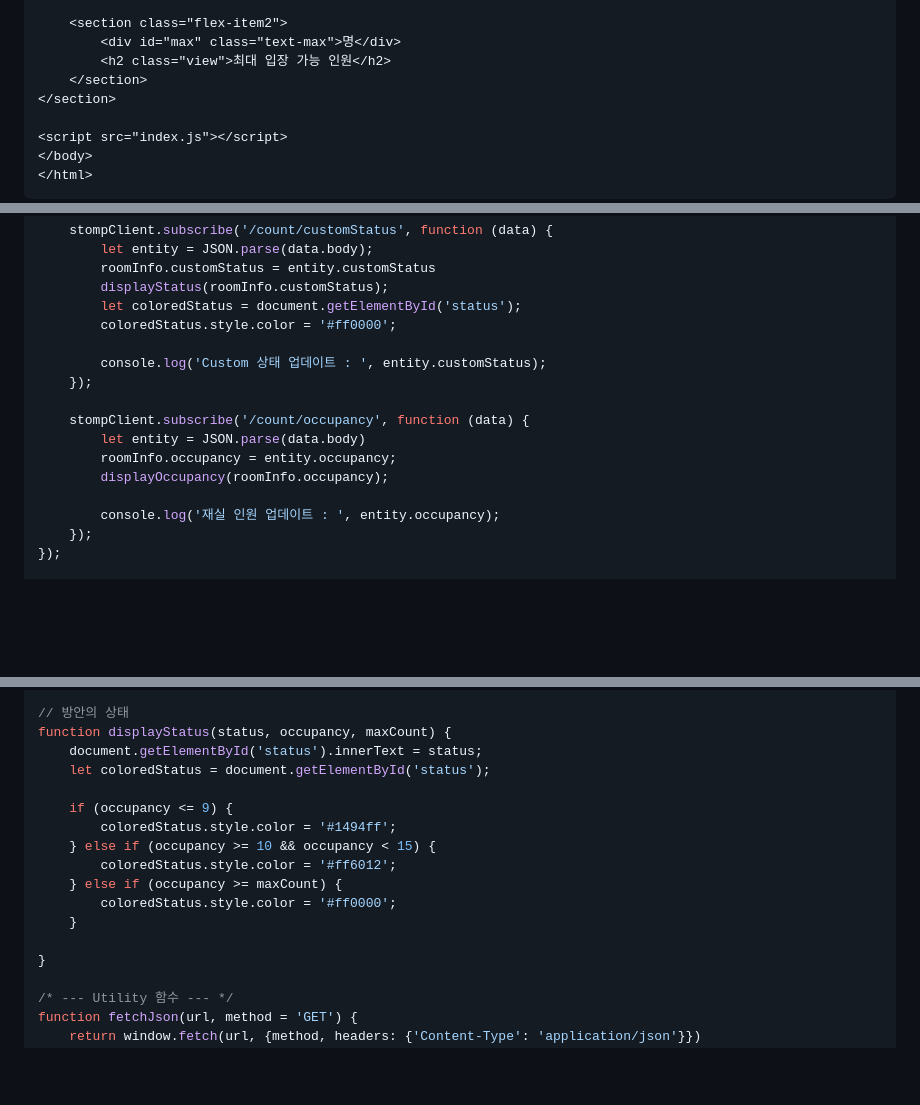
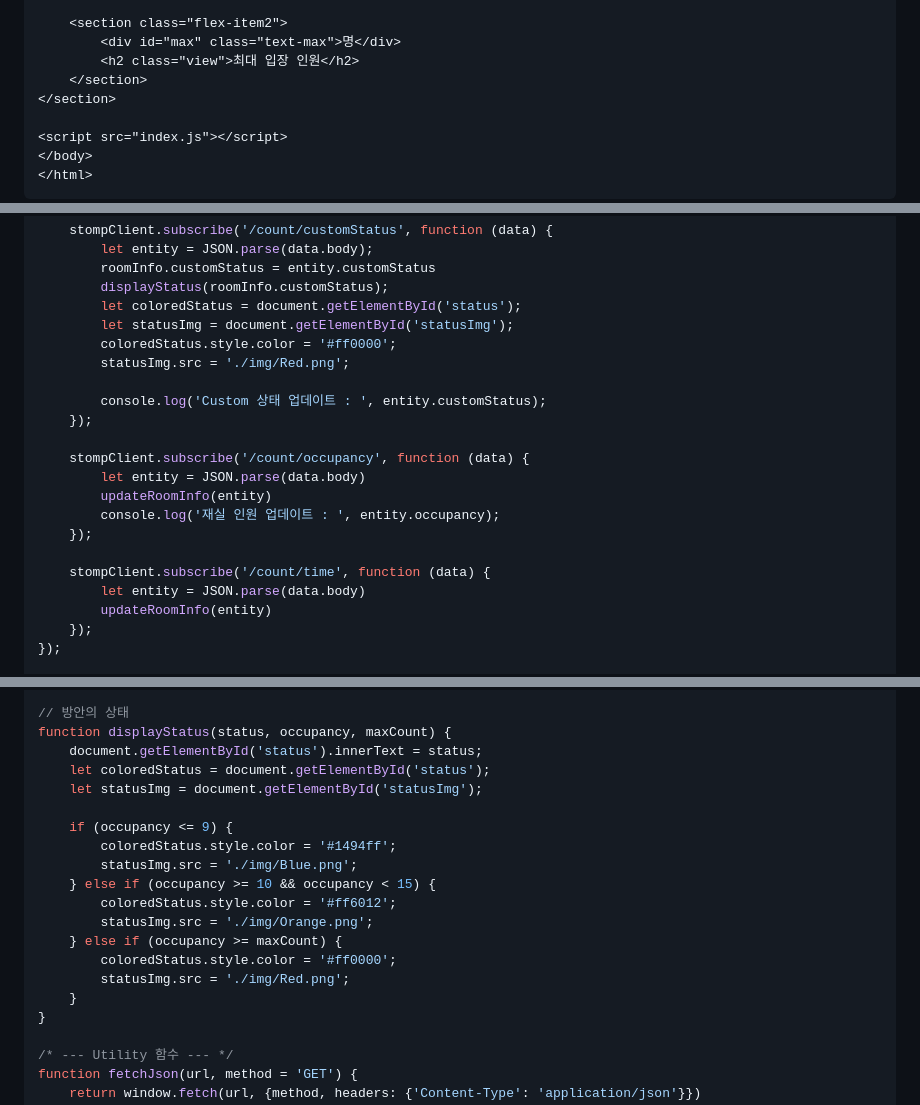
Before and after one commit to spacedustz/Access-Control, a Markdown page: Description/DefaultPage.md, 3 parts joined by grey strips. Drawn GitHub-style; blank space fills up the shorter version.

Commit message:
DefaultPage 디자인 수정

```diff
--- a/Description/DefaultPage.md
+++ b/Description/DefaultPage.md
@@ -57,7 +59,7 @@ public class ViewController {
 
     <section class="flex-item2">
         <div id="max" class="text-max">명</div>
-        <h2 class="view">최대 입장 가능 인원</h2>
+        <h2 class="view">최대 입장 인원</h2>
     </section>
 </section>
 
@@ -95,17 +97,22 @@ stompClient.connect({}, (frame) => {
         roomInfo.customStatus = entity.customStatus
         displayStatus(roomInfo.customStatus);
         let coloredStatus = document.getElementById('status');
+        let statusImg = document.getElementById('statusImg');
         coloredStatus.style.color = '#ff0000';
+        statusImg.src = './img/Red.png';
 
         console.log('Custom 상태 업데이트 : ', entity.customStatus);
     });
 
     stompClient.subscribe('/count/occupancy', function (data) {
         let entity = JSON.parse(data.body)
-        roomInfo.occupancy = entity.occupancy;
-        displayOccupancy(roomInfo.occupancy);
+        updateRoomInfo(entity)
+        console.log('재실 인원 업데이트 : ', entity.occupancy);
+    });
 
-        console.log('재실 인원 업데이트 : ', entity.occupancy);
+    stompClient.subscribe('/count/time', function (data) {
+        let entity = JSON.parse(data.body)
+        updateRoomInfo(entity)
     });
 });
 
@@ -173,15 +180,18 @@ function displayOccupancy(occupancy) {
 function displayStatus(status, occupancy, maxCount) {
     document.getElementById('status').innerText = status;
     let coloredStatus = document.getElementById('status');
+    let statusImg = document.getElementById('statusImg');
 
     if (occupancy <= 9) {
         coloredStatus.style.color = '#1494ff';
+        statusImg.src = './img/Blue.png';
     } else if (occupancy >= 10 && occupancy < 15) {
         coloredStatus.style.color = '#ff6012';
+        statusImg.src = './img/Orange.png';
     } else if (occupancy >= maxCount) {
         coloredStatus.style.color = '#ff0000';
+        statusImg.src = './img/Red.png';
     }
-
 }
 
 /* --- Utility 함수 --- */
```
Also changed, not shown: other parts of Description/DefaultPage.md (+3 -1 lines).
